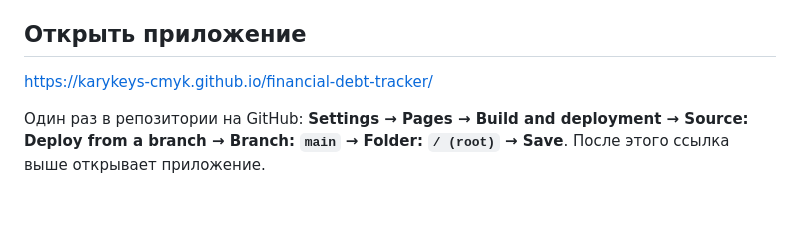
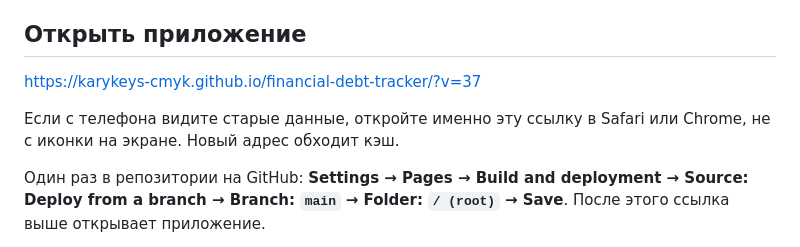
Before and after one commit to Karykeys-cmyk/financial-debt-tracker, a Markdown page: README.md, the part around the change. Drawn GitHub-style; blank space fills up the shorter version.

Commit message:
Добавить ссылку с версией для обхода кэша на телефоне
Co-authored-by: ydphkbwtpv <ydphkbwtpv@privaterelay.appleid.com>

```diff
--- a/README.md
+++ b/README.md
@@ -4,7 +4,9 @@
 
 ## Открыть приложение
 
-[https://karykeys-cmyk.github.io/financial-debt-tracker/](https://karykeys-cmyk.github.io/financial-debt-tracker/)
+[https://karykeys-cmyk.github.io/financial-debt-tracker/?v=37](https://karykeys-cmyk.github.io/financial-debt-tracker/?v=37)
+
+Если с телефона видите старые данные, откройте именно эту ссылку в Safari или Chrome, не с иконки на экране. Новый адрес обходит кэш.
 
 Один раз в репозитории на GitHub: **Settings → Pages → Build and deployment → Source: Deploy from a branch → Branch: `main` → Folder: `/ (root)` → Save**. После этого ссылка выше открывает приложение.
 
```
